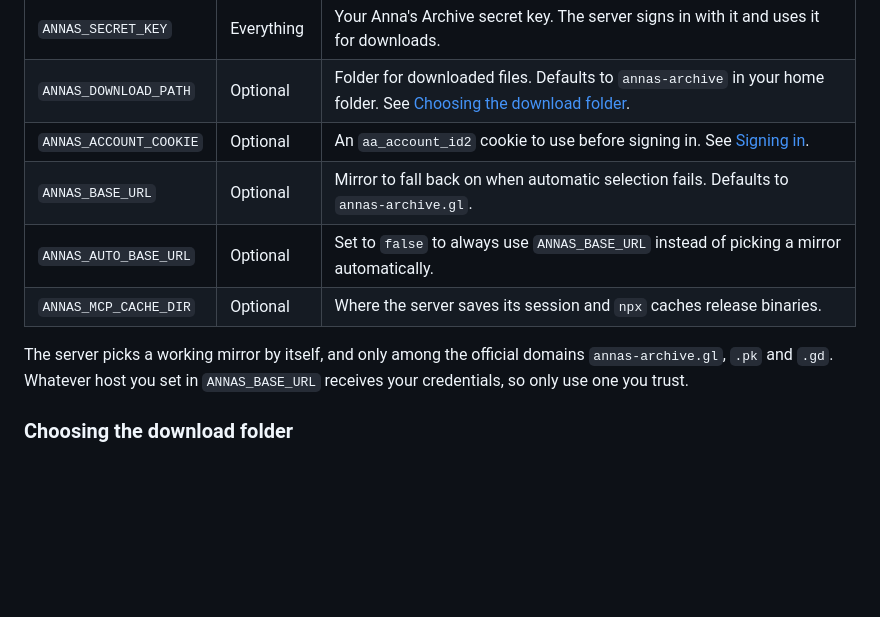
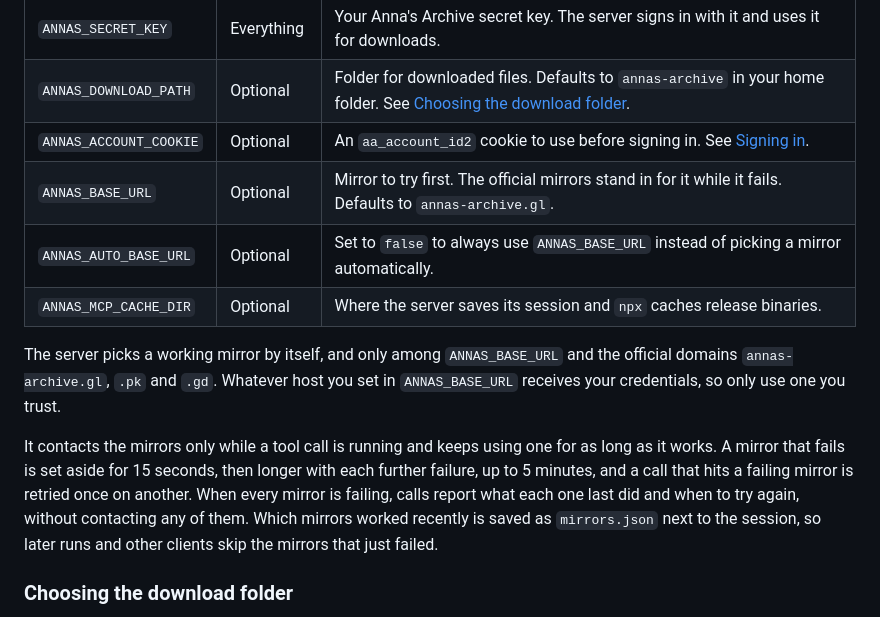
Before and after one commit to SokolskyNikita/annas-mcp, a Markdown page: README.md, the part around the change. GitHub-like rendering; blank space fills up the shorter version.

Commit message:
Document how mirrors are chosen, held and remembered
ANNAS_BASE_URL is now the mirror tried first rather than a fallback.
The README says when the server contacts mirrors, how failing ones are
set aside and retried, what an outage of every mirror looks like, and
that mirrors.json sits next to the saved session.

Co-Authored-By: Claude Opus 5.5 <noreply@anthropic.com>

```diff
--- a/README.md
+++ b/README.md
@@ -150,11 +150,13 @@ The server uses that cookie first and still signs in with the secret key once it
 | `ANNAS_SECRET_KEY` | Everything | Your Anna's Archive secret key. The server signs in with it and uses it for downloads. |
 | `ANNAS_DOWNLOAD_PATH` | Optional | Folder for downloaded files. Defaults to `annas-archive` in your home folder. See [Choosing the download folder](#choosing-the-download-folder). |
 | `ANNAS_ACCOUNT_COOKIE` | Optional | An `aa_account_id2` cookie to use before signing in. See [Signing in](#signing-in). |
-| `ANNAS_BASE_URL` | Optional | Mirror to fall back on when automatic selection fails. Defaults to `annas-archive.gl`. |
+| `ANNAS_BASE_URL` | Optional | Mirror to try first. The official mirrors stand in for it while it fails. Defaults to `annas-archive.gl`. |
 | `ANNAS_AUTO_BASE_URL` | Optional | Set to `false` to always use `ANNAS_BASE_URL` instead of picking a mirror automatically. |
 | `ANNAS_MCP_CACHE_DIR` | Optional | Where the server saves its session and `npx` caches release binaries. |
 
-The server picks a working mirror by itself, and only among the official domains `annas-archive.gl`, `.pk` and `.gd`. Whatever host you set in `ANNAS_BASE_URL` receives your credentials, so only use one you trust.
+The server picks a working mirror by itself, and only among `ANNAS_BASE_URL` and the official domains `annas-archive.gl`, `.pk` and `.gd`. Whatever host you set in `ANNAS_BASE_URL` receives your credentials, so only use one you trust.
+
+It contacts the mirrors only while a tool call is running and keeps using one for as long as it works. A mirror that fails is set aside for 15 seconds, then longer with each further failure, up to 5 minutes, and a call that hits a failing mirror is retried once on another. When every mirror is failing, calls report what each one last did and when to try again, without contacting any of them. Which mirrors worked recently is saved as `mirrors.json` next to the session, so later runs and other clients skip the mirrors that just failed.
 
 ### Choosing the download folder
 
```
